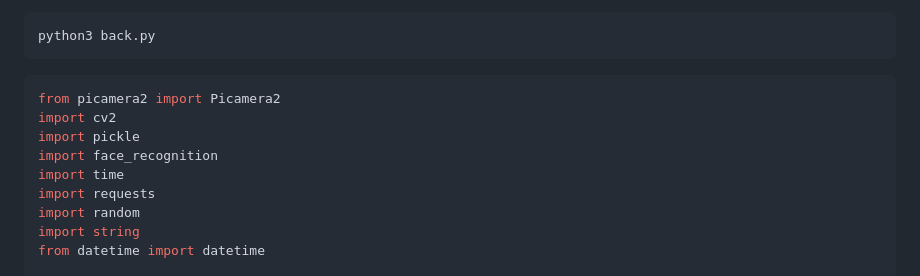
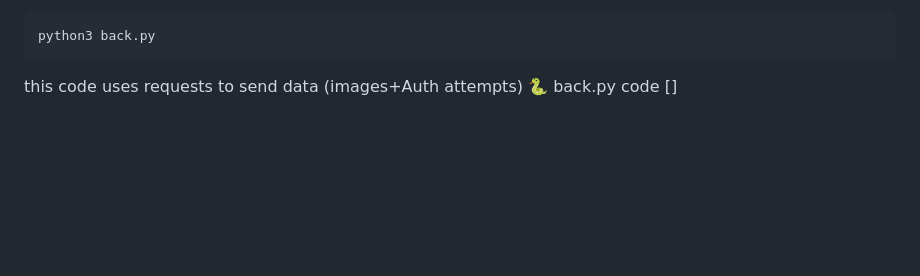
Before and after one commit to DkhiliFares/SecureAccess, a Markdown page: README.md, the part around one of its changes. Rendered like a GitHub page; blank space fills up the shorter version.

````diff
--- a/README.md
+++ b/README.md
@@ -147,14 +147,6 @@ python3 facial_req.py
 ```bash
 python3 back.py
 ```
-```python
-from picamera2 import Picamera2
-import cv2
-import pickle
-import face_recognition
-import time
-import requests
-import random
-import string
-from datetime import datetime
+this code uses requests to send data (images+Auth attempts)
+🐍 back.py code []
 
````
Also changed, not shown: other parts of README.md (+0 -131 lines).
